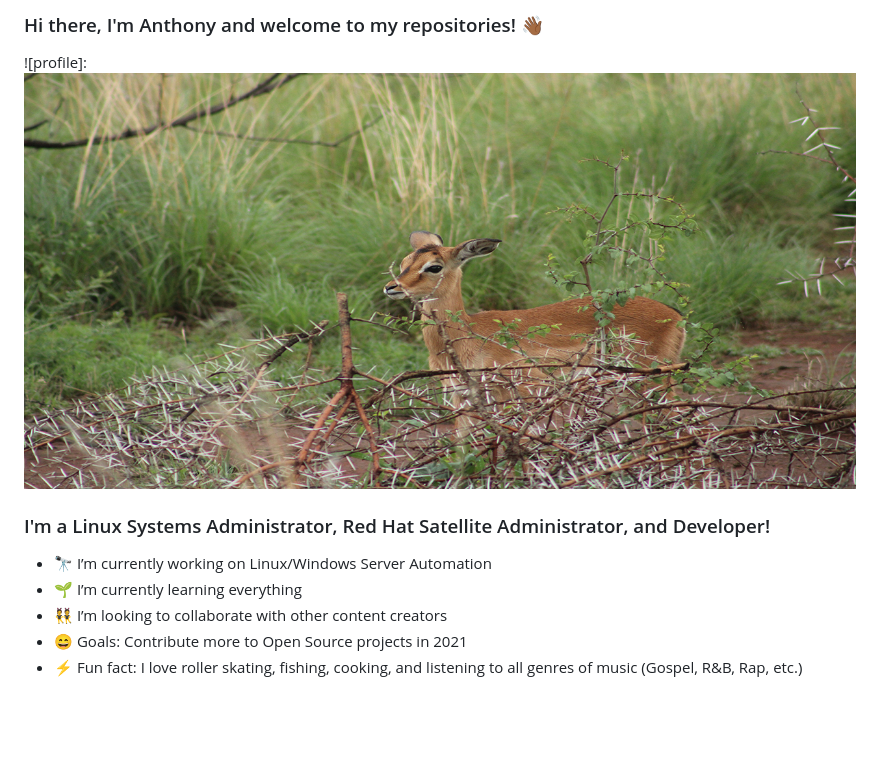
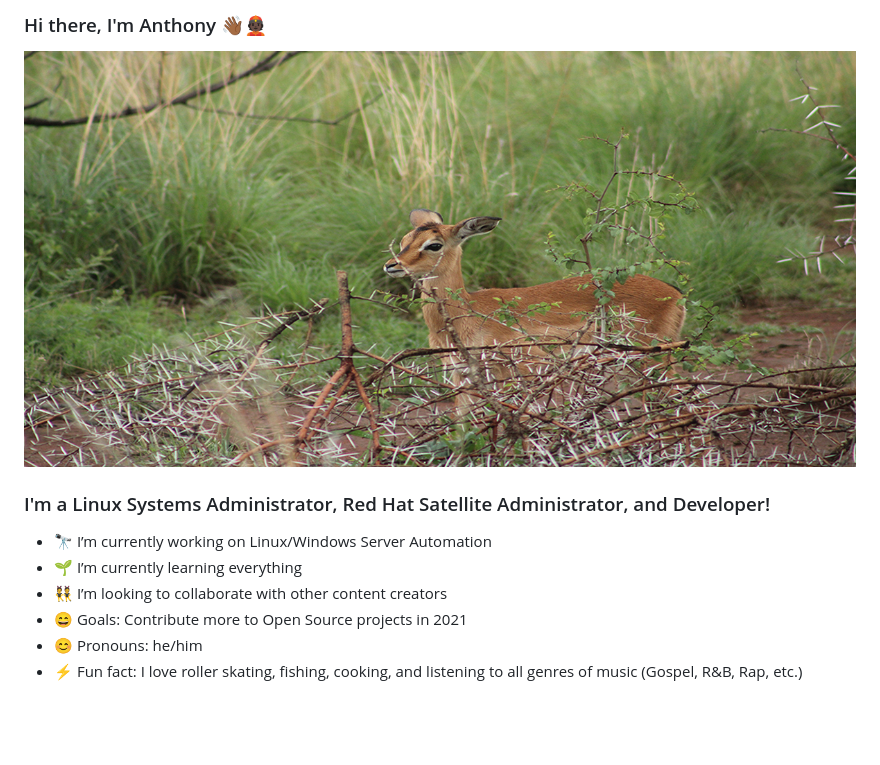
Before and after one commit to AnthonyB955/AnthonyB955, a Markdown page: README.md, the part around the change. Drawn GitHub-style; pictures changed too: images/IMG_3028_1200x600.jpg (added).

Commit message:
Updating README and image

```diff
--- a/README.md
+++ b/README.md
@@ -1,4 +1,4 @@
-### Hi there, I'm Anthony and welcome to my repositories! 👋🏾
+### Hi there, I'm Anthony 👋🏾👲🏿
 
 <!--
 **AnthonyB955/AnthonyB955** is a ✨ _special_ ✨ repository because its `README.md` (this file) appears on your GitHub profile.
@@ -16,13 +16,14 @@ Here are some ideas to get you started:
 - 👋
 -->
 
-![profile]: <img src="images/IMG_3028_1280x640.jpg" />
+![Alt Deer](images/IMG_3028_1200x600.jpg)
 
 ### I'm a Linux Systems Administrator, Red Hat Satellite Administrator, and Developer!
 - 🔭 I’m currently working on Linux/Windows Server Automation
 - 🌱 I’m currently learning everything
 - 👯 I’m looking to collaborate with other content creators
 - 😄 Goals: Contribute more to Open Source projects in 2021
+- 😊 Pronouns: he/him
 - ⚡ Fun fact: I love roller skating, fishing, cooking, and listening to all genres of music (Gospel, R&B, Rap, etc.)
 
 <!-- - 🤔 I’m looking for help with ...
```
